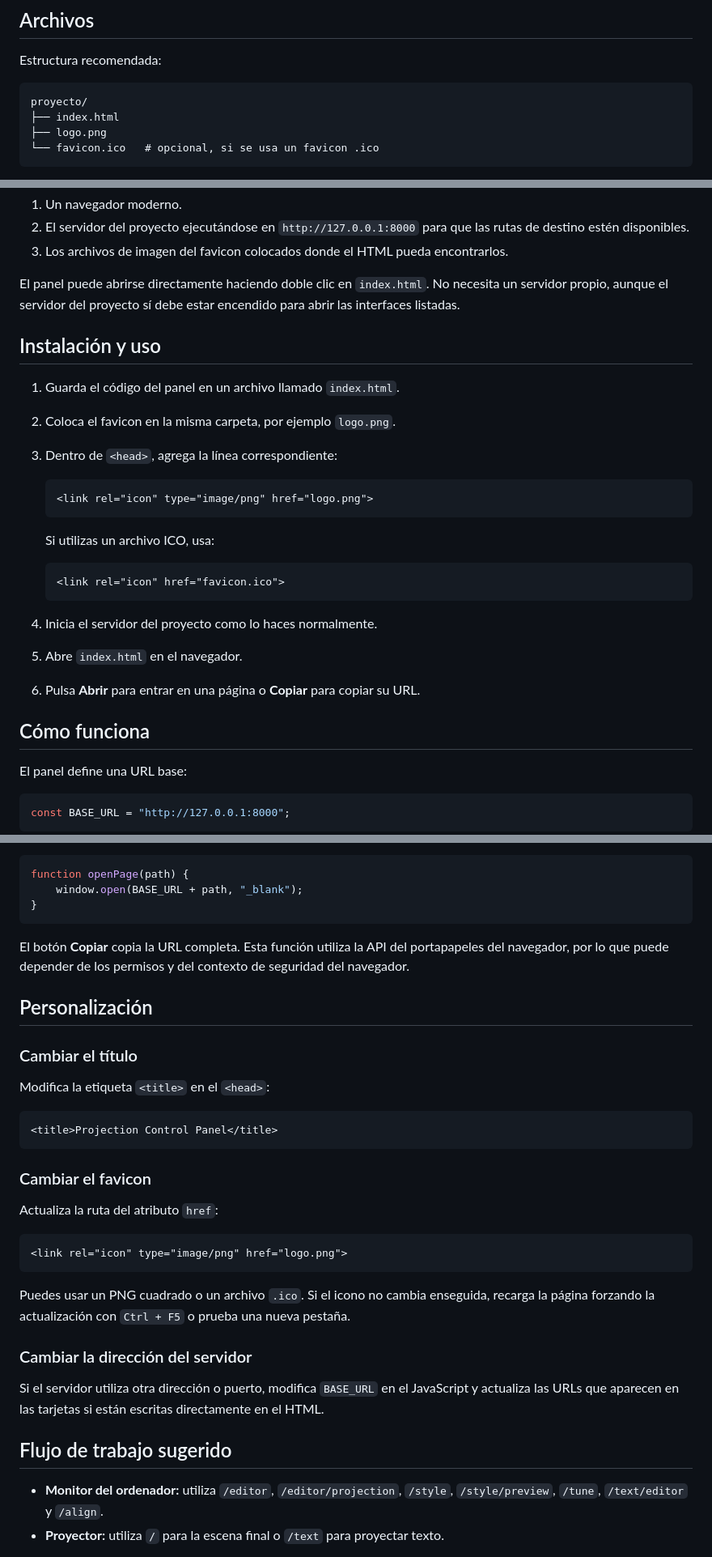
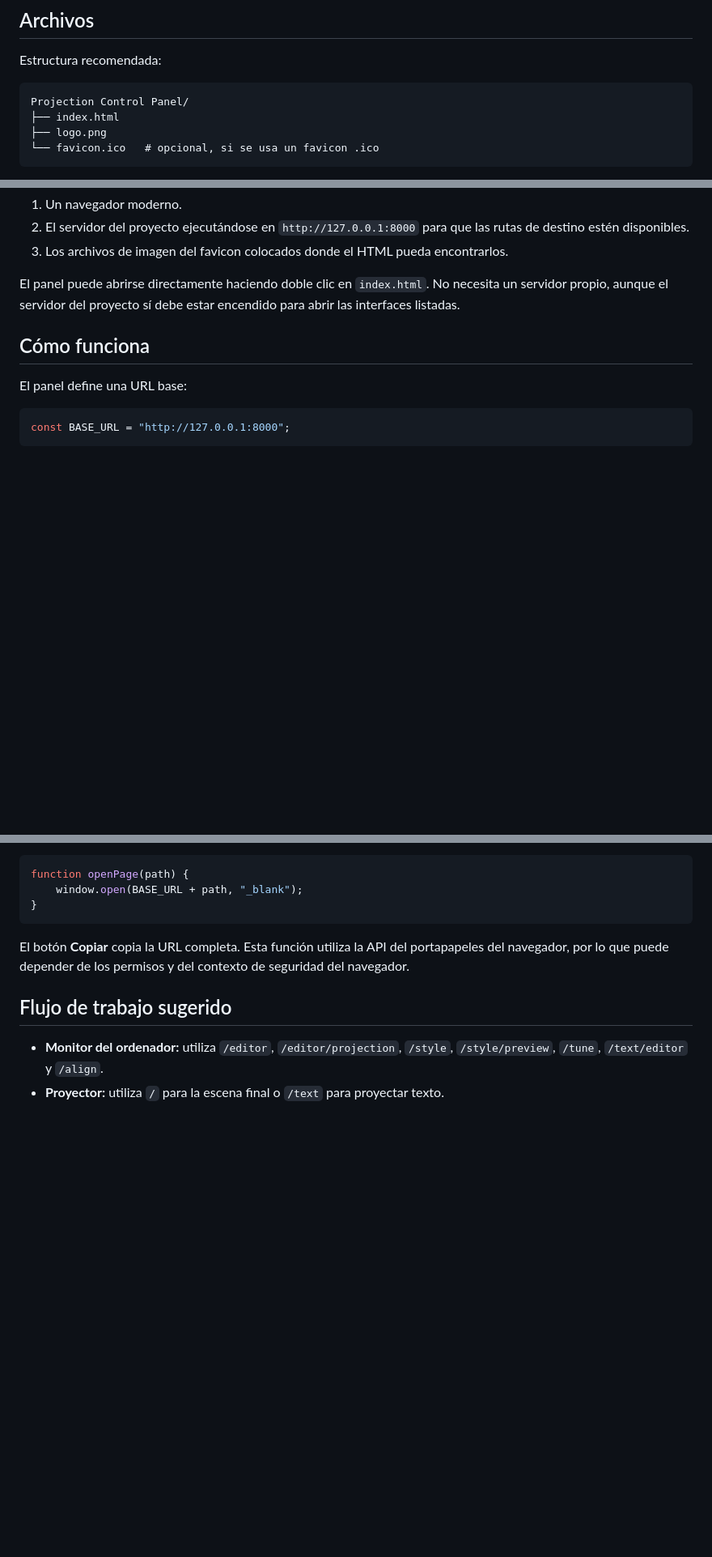
Before and after one commit to Samx123-arch/Projection-Control-Panel, a Markdown page: README.md, 3 parts joined by grey strips. Shown at 81% size. GitHub-like rendering; blank space fills up the shorter version.

Commit message:
Update README to simplify installation instructions
Removed installation and customization sections from README.

````diff
--- a/README.md
+++ b/README.md
@@ -31,7 +31,7 @@ El panel apunta al servidor local `http://127.0.0.1:8000`.
 Estructura recomendada:
 
 ```text
-proyecto/
+Projection Control Panel/
 ├── index.html
 ├── logo.png
 └── favicon.ico   # opcional, si se usa un favicon .ico
@@ -51,26 +51,6 @@ Los nombres de los archivos pueden cambiar, pero las rutas dentro del HTML deben
 
 El panel puede abrirse directamente haciendo doble clic en `index.html`. No necesita un servidor propio, aunque el servidor del proyecto sí debe estar encendido para abrir las interfaces listadas.
 
-## Instalación y uso
-
-1. Guarda el código del panel en un archivo llamado `index.html`.
-2. Coloca el favicon en la misma carpeta, por ejemplo `logo.png`.
-3. Dentro de `<head>`, agrega la línea correspondiente:
-
-   ```html
-   <link rel="icon" type="image/png" href="logo.png">
-   ```
-
-   Si utilizas un archivo ICO, usa:
-
-   ```html
-   <link rel="icon" href="favicon.ico">
-   ```
-
-4. Inicia el servidor del proyecto como lo haces normalmente.
-5. Abre `index.html` en el navegador.
-6. Pulsa **Abrir** para entrar en una página o **Copiar** para copiar su URL.
-
 ## Cómo funciona
 
 El panel define una URL base:
@@ -89,30 +69,6 @@ function openPage(path) {
 
 El botón **Copiar** copia la URL completa. Esta función utiliza la API del portapapeles del navegador, por lo que puede depender de los permisos y del contexto de seguridad del navegador.
 
-## Personalización
-
-### Cambiar el título
-
-Modifica la etiqueta `<title>` en el `<head>`:
-
-```html
-<title>Projection Control Panel</title>
-```
-
-### Cambiar el favicon
-
-Actualiza la ruta del atributo `href`:
-
-```html
-<link rel="icon" type="image/png" href="logo.png">
-```
-
-Puedes usar un PNG cuadrado o un archivo `.ico`. Si el icono no cambia enseguida, recarga la página forzando la actualización con `Ctrl + F5` o prueba una nueva pestaña.
-
-### Cambiar la dirección del servidor
-
-Si el servidor utiliza otra dirección o puerto, modifica `BASE_URL` en el JavaScript y actualiza las URLs que aparecen en las tarjetas si están escritas directamente en el HTML.
-
 ## Flujo de trabajo sugerido
 
 - **Monitor del ordenador:** utiliza `/editor`, `/editor/projection`, `/style`, `/style/preview`, `/tune`, `/text/editor` y `/align`.
````
